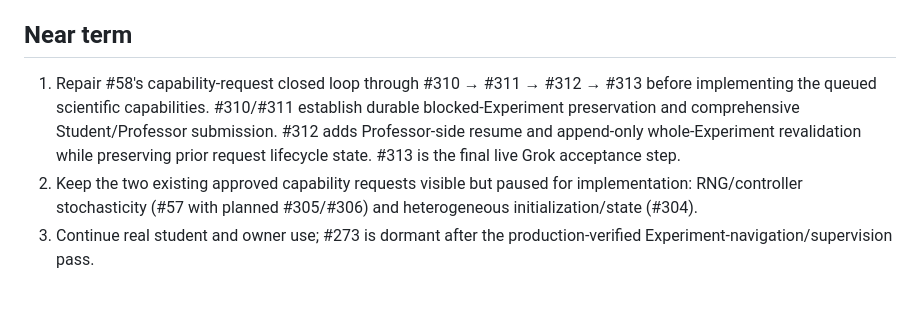
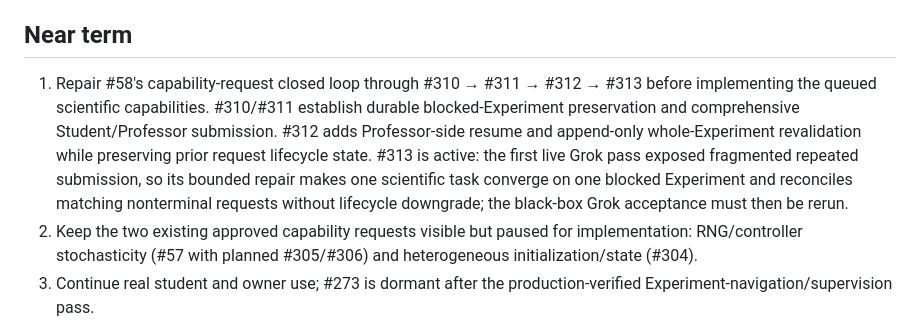
Before and after one commit to eliseofe/virtual-lab, a Markdown page: ROADMAP.md, the part around the change. GitHub-like rendering; blank space fills up the shorter version.

Commit message:
#313 update roadmap with reconciliation repair

```diff
--- a/ROADMAP.md
+++ b/ROADMAP.md
@@ -33,7 +33,7 @@ For living epic #58, GitHub issue closure is never evidence that the capability
 
 ## Near term
 
-1. Repair #58's capability-request closed loop through #310 → #311 → #312 → #313 before implementing the queued scientific capabilities. #310/#311 establish durable blocked-Experiment preservation and comprehensive Student/Professor submission. #312 adds Professor-side resume and append-only whole-Experiment revalidation while preserving prior request lifecycle state. #313 is the final live Grok acceptance step.
+1. Repair #58's capability-request closed loop through #310 → #311 → #312 → #313 before implementing the queued scientific capabilities. #310/#311 establish durable blocked-Experiment preservation and comprehensive Student/Professor submission. #312 adds Professor-side resume and append-only whole-Experiment revalidation while preserving prior request lifecycle state. #313 is active: the first live Grok pass exposed fragmented repeated submission, so its bounded repair makes one scientific task converge on one blocked Experiment and reconciles matching nonterminal requests without lifecycle downgrade; the black-box Grok acceptance must then be rerun.
 2. Keep the two existing approved capability requests visible but paused for implementation: RNG/controller stochasticity (#57 with planned #305/#306) and heterogeneous initialization/state (#304).
 3. Continue real student and owner use; #273 is dormant after the production-verified Experiment-navigation/supervision pass.
 4. Keep #301/#302 security audit work explicitly queued but not started; select it only in a later owner turn.
```
